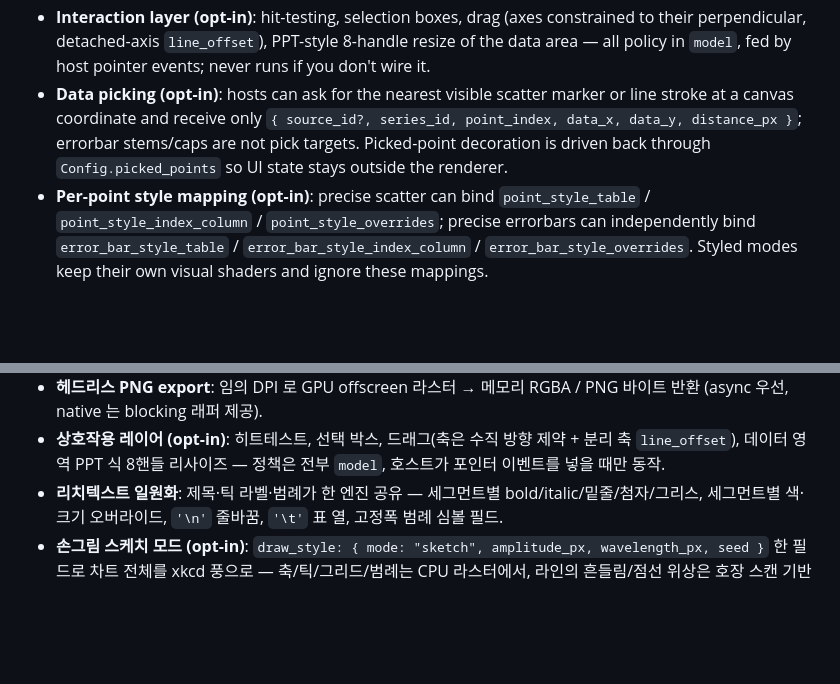
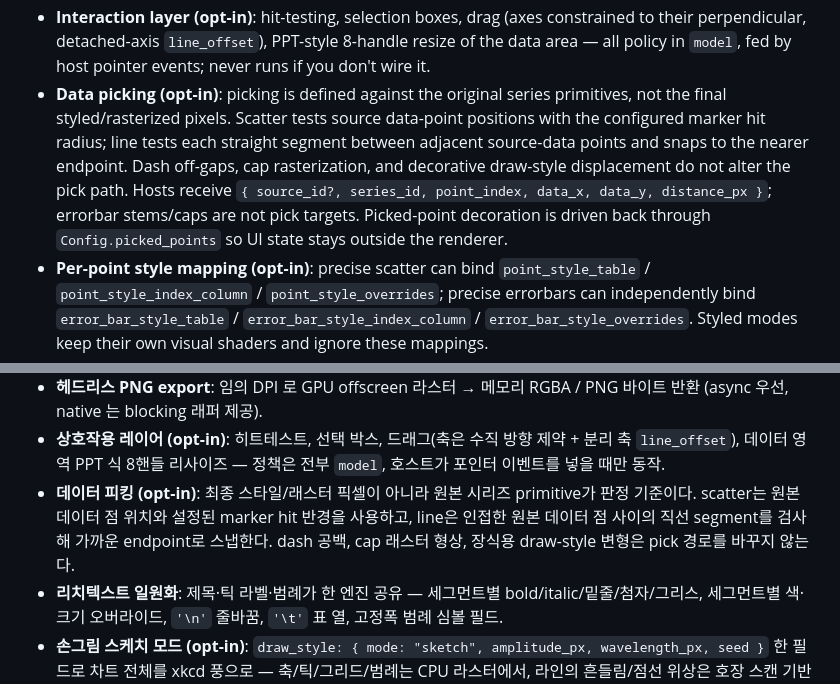
Before and after one commit to shim9610/figgy, a Markdown page: README.md, 2 parts joined by grey strips. Rendered like a GitHub page; blank space fills up the shorter version.

Commit message:
Document original-primitive picking contract
Co-Authored-By: Codex GPT-5 <noreply@openai.com>

```diff
--- a/README.md
+++ b/README.md
@@ -17,7 +17,7 @@ Embed in egui / iced / winit / any other wgpu host.
 - **Data fidelity contract**: renderer/web consume the model contract without silently changing original coordinates, provenance, or axis↔data correspondence. Explicit clipping, log-domain skips, NaN skips, and antialiasing limits are rendering contracts rather than data rewrites.
 - **Headless PNG export**: GPU offscreen raster at arbitrary DPI → RGBA / PNG bytes in memory (async-first; blocking wrappers on native).
 - **Interaction layer (opt-in)**: hit-testing, selection boxes, drag (axes constrained to their perpendicular, detached-axis `line_offset`), PPT-style 8-handle resize of the data area — all policy in `model`, fed by host pointer events; never runs if you don't wire it.
-- **Data picking (opt-in)**: hosts can ask for the nearest visible scatter marker or line stroke at a canvas coordinate and receive only `{ source_id?, series_id, point_index, data_x, data_y, distance_px }`; errorbar stems/caps are not pick targets. Picked-point decoration is driven back through `Config.picked_points` so UI state stays outside the renderer.
+- **Data picking (opt-in)**: picking is defined against the original series primitives, not the final styled/rasterized pixels. Scatter tests source data-point positions with the configured marker hit radius; line tests each straight segment between adjacent source-data points and snaps to the nearer endpoint. Dash off-gaps, cap rasterization, and decorative draw-style displacement do not alter the pick path. Hosts receive `{ source_id?, series_id, point_index, data_x, data_y, distance_px }`; errorbar stems/caps are not pick targets. Picked-point decoration is driven back through `Config.picked_points` so UI state stays outside the renderer.
 - **Per-point style mapping (opt-in)**: precise scatter can bind `point_style_table` / `point_style_index_column` / `point_style_overrides`; precise errorbars can independently bind `error_bar_style_table` / `error_bar_style_index_column` / `error_bar_style_overrides`. Styled modes keep their own visual shaders and ignore these mappings.
 - **Rich-text everywhere**: titles, tick labels, and the legend share one engine — per-segment bold/italic/underline/sub/superscript/greek, per-segment color & size overrides, `'\n'` line breaks, `'\t'` table columns, fixed-width legend symbol fields.
 - **Hand-drawn sketch mode (opt-in)**: `draw_style: { mode: "sketch", amplitude_px, wavelength_px, seed }` renders the whole chart xkcd-style — axes/ticks/grid/legend wobble on the CPU raster, line wobble/dash phase uses arc-length-scan-driven GPU variants, markers/errorbars use dedicated GPU variants, and chart text automatically switches to the bundled handwritten face (Comic Neue, OFL) with per-character fallback for glyphs it lacks (CJK keeps your registered font). Deterministic (seeded), composes with dashes, and the field's absence means the precise path runs completely untouched.
@@ -619,6 +619,7 @@ egui / iced / winit / 기타 wgpu 호스트 어디든 임베드 가능.
 - **데이터 무왜곡 계약**: renderer/web은 model 계약을 소비하며 원본 좌표, provenance, 축↔데이터 대응을 호스트 동의 없이 조용히 바꾸지 않는다. 명시적 clipping, log-domain skip, NaN skip, antialiasing 한계는 데이터 재작성 아닌 렌더링 계약이다.
 - **헤드리스 PNG export**: 임의 DPI 로 GPU offscreen 라스터 → 메모리 RGBA / PNG 바이트 반환 (async 우선, native 는 blocking 래퍼 제공).
 - **상호작용 레이어 (opt-in)**: 히트테스트, 선택 박스, 드래그(축은 수직 방향 제약 + 분리 축 `line_offset`), 데이터 영역 PPT 식 8핸들 리사이즈 — 정책은 전부 `model`, 호스트가 포인터 이벤트를 넣을 때만 동작.
+- **데이터 피킹 (opt-in)**: 최종 스타일/래스터 픽셀이 아니라 원본 시리즈 primitive가 판정 기준이다. scatter는 원본 데이터 점 위치와 설정된 marker hit 반경을 사용하고, line은 인접한 원본 데이터 점 사이의 직선 segment를 검사해 가까운 endpoint로 스냅한다. dash 공백, cap 래스터 형상, 장식용 draw-style 변형은 pick 경로를 바꾸지 않는다.
 - **리치텍스트 일원화**: 제목·틱 라벨·범례가 한 엔진 공유 — 세그먼트별 bold/italic/밑줄/첨자/그리스, 세그먼트별 색·크기 오버라이드, `'\n'` 줄바꿈, `'\t'` 표 열, 고정폭 범례 심볼 필드.
 - **손그림 스케치 모드 (opt-in)**: `draw_style: { mode: "sketch", amplitude_px, wavelength_px, seed }` 한 필드로 차트 전체를 xkcd 풍으로 — 축/틱/그리드/범례는 CPU 라스터에서, 라인의 흔들림/점선 위상은 호장 스캔 기반 GPU 변형으로, 마커/에러바는 전용 GPU 변형으로 처리되고, 차트 텍스트는 번들 손글씨 폰트(Comic Neue, OFL)로 자동 전환된다(글리프 없는 문자는 문자 단위 폴백 — CJK는 등록 폰트 유지). 시드 기반 결정적, 점선과 합성 가능, 필드가 없으면 정밀 경로가 한 바이트도 달라지지 않는다.
 - **은하수(milkyway) 모드 (opt-in)**: `draw_style: { mode: "milkyway", ... }` — 차트를 천체사진처럼 렌더링한다. 라인은 시리즈색 성운 리본 위 별 사슬(흑체색·흰 포화 코어·멱법칙 등급·클럼핑·쌍성), scatter는 기존 point shape가 고리 각도로 매핑되는 고리 행성, 에러바는 경계에 충격파 매듭이 맺히는 양극 제트, 축 크롬은 선광원 블룸, 배경은 가독성 우선 비네팅이 걸린 심우주(데이터가 항상 가장 밝다). 무거운 생성물(PSF·흑체 LUT·절차적 행성 아틀라스·고리 스트립)은 스타일 첫 사용 시 1회 베이크 후 캐싱, 전 파라미터 라이브 튜닝 가능(`examples/constellation_demo.rs`, `examples/constellation_lab.rs`), 슬라이더 범위는 기계가 읽는 메타데이터(`draw_style_param_specs`)로 제공.
```
Also changed, not shown: crates/renderer/WASM.md (+1 -0 lines).
